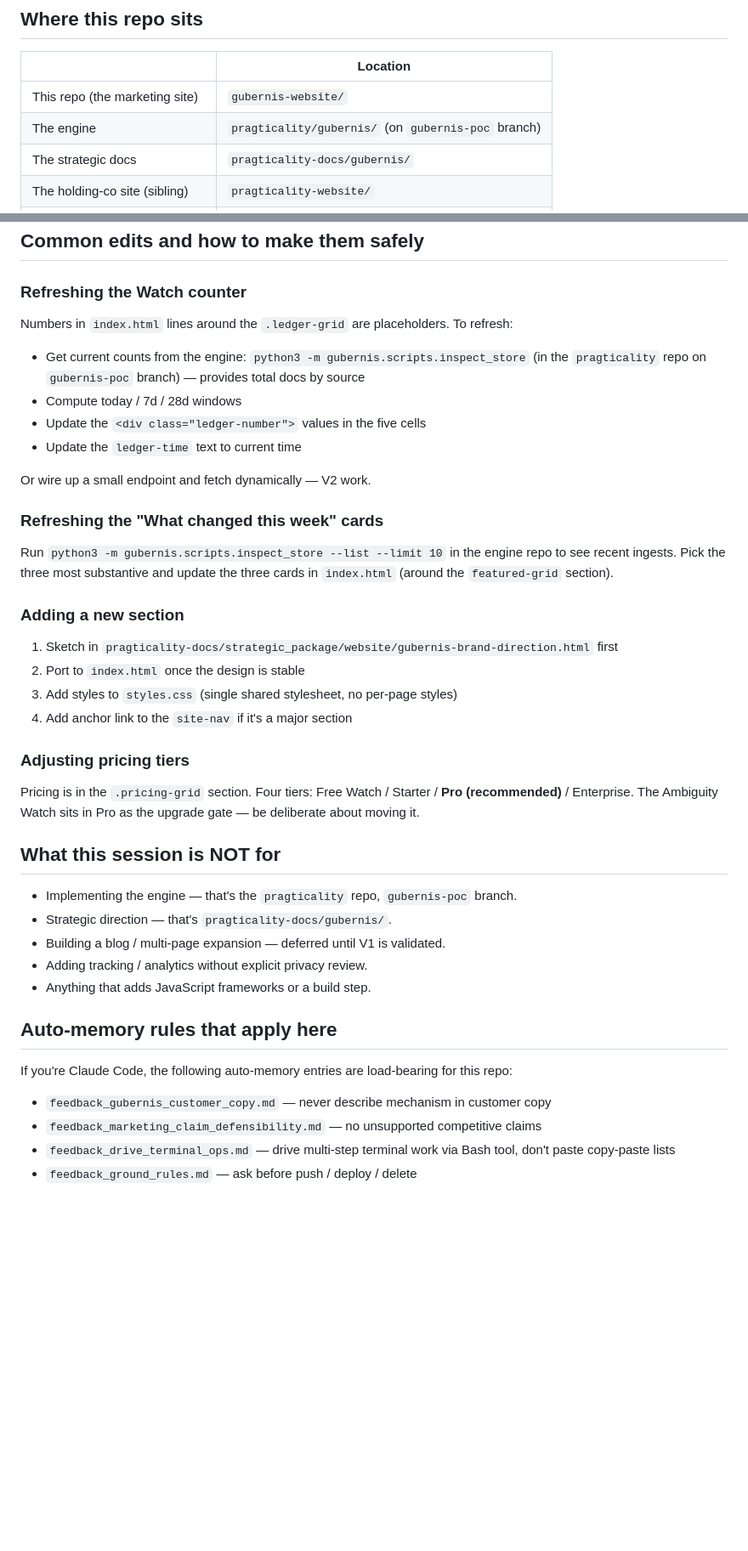
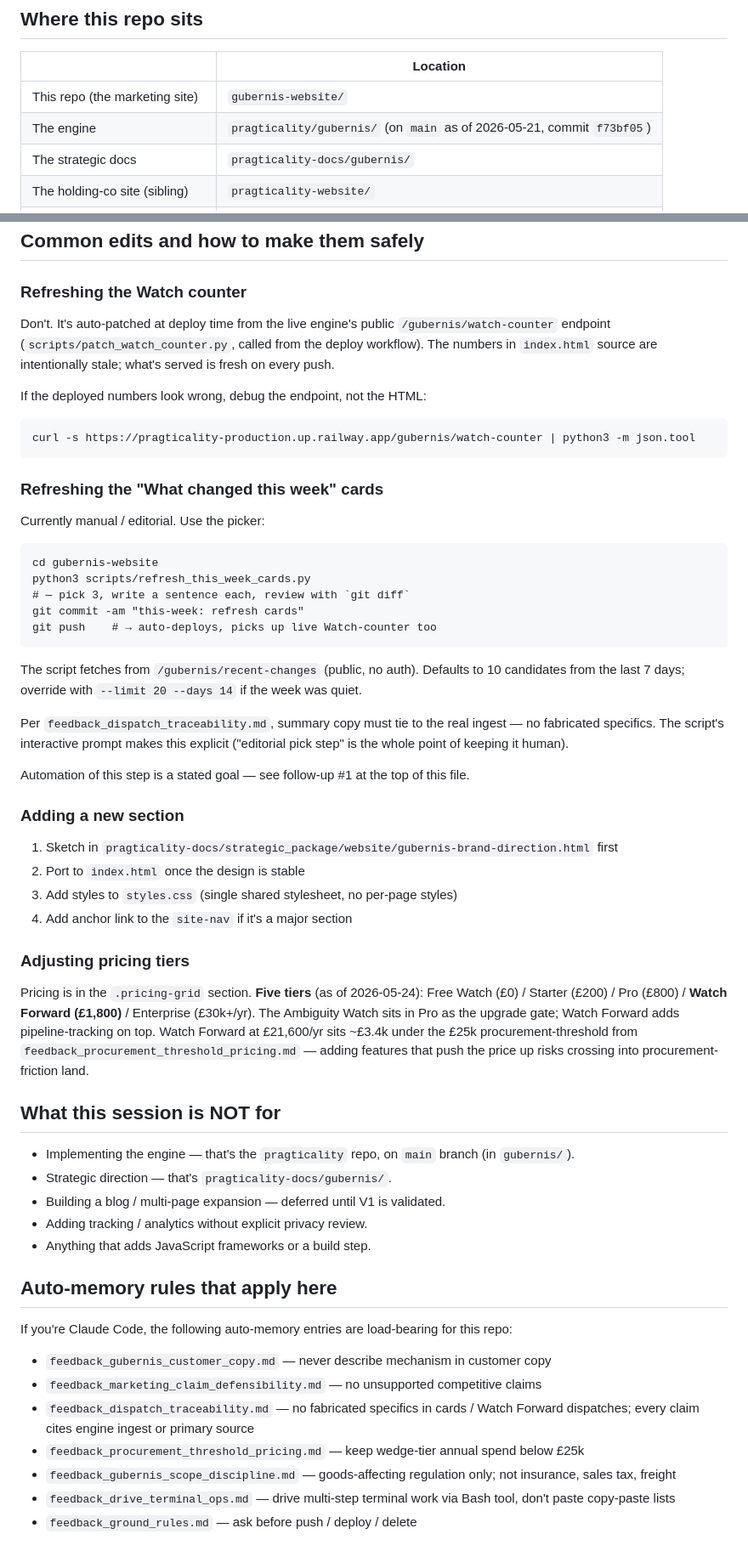
Before and after one commit to smbriggs-alt/gubernis-website, a Markdown page: SESSION_START.md, 2 parts joined by grey strips. Shown at 85% size. GitHub-like rendering; blank space fills up the shorter version.

````diff
--- a/SESSION_START.md
+++ b/SESSION_START.md
@@ -93,7 +123,7 @@ deployed to IONOS, waitlist working end-to-end.
 | | Location |
 |---|---|
 | This repo (the marketing site) | `gubernis-website/` |
-| The engine | `pragticality/gubernis/` (on `gubernis-poc` branch) |
+| The engine | `pragticality/gubernis/` (on `main` as of 2026-05-21, commit `f73bf05`) |
 | The strategic docs | `pragticality-docs/gubernis/` |
 | The holding-co site (sibling) | `pragticality-website/` |
 | The other product site (sibling) | `gnomon-website/` |
@@ -148,18 +176,39 @@ The Gnomon marketing site was scoped to deploy to Fasthosts per `gnomon-website/
 
 ### Refreshing the Watch counter
 
-Numbers in `index.html` lines around the `.ledger-grid` are placeholders. To refresh:
+Don't. It's auto-patched at deploy time from the live engine's public
+`/gubernis/watch-counter` endpoint (`scripts/patch_watch_counter.py`,
+called from the deploy workflow). The numbers in `index.html` source
+are intentionally stale; what's served is fresh on every push.
 
-- Get current counts from the engine: `python3 -m gubernis.scripts.inspect_store` (in the `pragticality` repo on `gubernis-poc` branch) — provides total docs by source
-- Compute today / 7d / 28d windows
-- Update the `<div class="ledger-number">` values in the five cells
-- Update the `ledger-time` text to current time
-
-Or wire up a small endpoint and fetch dynamically — V2 work.
+If the deployed numbers look wrong, debug the endpoint, not the HTML:
+```
+curl -s https://pragticality-production.up.railway.app/gubernis/watch-counter | python3 -m json.tool
+```
 
 ### Refreshing the "What changed this week" cards
 
-Run `python3 -m gubernis.scripts.inspect_store --list --limit 10` in the engine repo to see recent ingests. Pick the three most substantive and update the three cards in `index.html` (around the `featured-grid` section).
+Currently manual / editorial. Use the picker:
+
+```
+cd gubernis-website
+python3 scripts/refresh_this_week_cards.py
+# — pick 3, write a sentence each, review with `git diff`
+git commit -am "this-week: refresh cards"
+git push    # → auto-deploys, picks up live Watch-counter too
+```
+
+The script fetches from `/gubernis/recent-changes` (public, no auth).
+Defaults to 10 candidates from the last 7 days; override with
+`--limit 20 --days 14` if the week was quiet.
+
+Per `feedback_dispatch_traceability.md`, summary copy must tie to the
+real ingest — no fabricated specifics. The script's interactive prompt
+makes this explicit ("editorial pick step" is the whole point of
+keeping it human).
+
+Automation of this step is a stated goal — see follow-up #1 at the
+top of this file.
 
 ### Adding a new section
 
@@ -170,11 +219,19 @@ Run `python3 -m gubernis.scripts.inspect_store --list --limit 10` in the engine
 
 ### Adjusting pricing tiers
 
-Pricing is in the `.pricing-grid` section. Four tiers: Free Watch / Starter / **Pro (recommended)** / Enterprise. The Ambiguity Watch sits in Pro as the upgrade gate — be deliberate about moving it.
+Pricing is in the `.pricing-grid` section. **Five tiers** (as of
+2026-05-24): Free Watch (£0) / Starter (£200) / Pro (£800) /
+**Watch Forward (£1,800)** / Enterprise (£30k+/yr). The Ambiguity
+Watch sits in Pro as the upgrade gate; Watch Forward adds
+pipeline-tracking on top. Watch Forward at £21,600/yr sits ~£3.4k
+under the £25k procurement-threshold from
+`feedback_procurement_threshold_pricing.md` — adding features that
+push the price up risks crossing into procurement-friction land.
 
 ## What this session is NOT for
 
-- Implementing the engine — that's the `pragticality` repo, `gubernis-poc` branch.
+- Implementing the engine — that's the `pragticality` repo, on `main`
+  branch (in `gubernis/`).
 - Strategic direction — that's `pragticality-docs/gubernis/`.
 - Building a blog / multi-page expansion — deferred until V1 is validated.
 - Adding tracking / analytics without explicit privacy review.
@@ -186,6 +243,9 @@ If you're Claude Code, the following auto-memory entries are load-bearing for th
 
 - `feedback_gubernis_customer_copy.md` — never describe mechanism in customer copy
 - `feedback_marketing_claim_defensibility.md` — no unsupported competitive claims
+- `feedback_dispatch_traceability.md` — no fabricated specifics in cards / Watch Forward dispatches; every claim cites engine ingest or primary source
+- `feedback_procurement_threshold_pricing.md` — keep wedge-tier annual spend below £25k
+- `feedback_gubernis_scope_discipline.md` — goods-affecting regulation only; not insurance, sales tax, freight
 - `feedback_drive_terminal_ops.md` — drive multi-step terminal work via Bash tool, don't paste copy-paste lists
 - `feedback_ground_rules.md` — ask before push / deploy / delete
 
````
Also changed, not shown: other parts of SESSION_START.md (+94 -66 lines).
